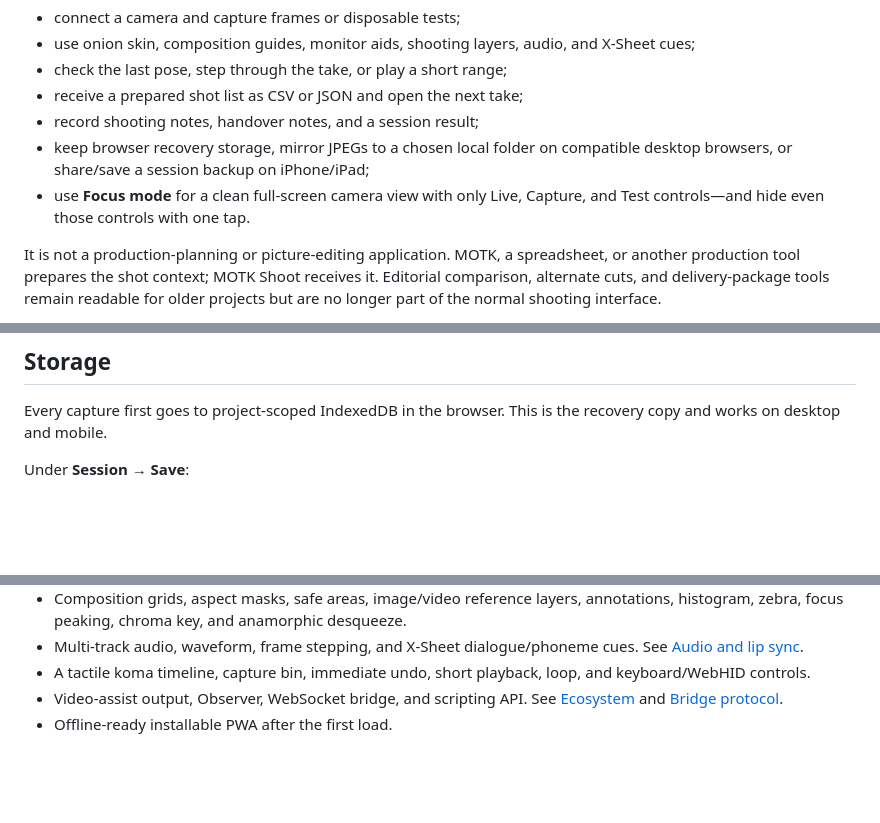
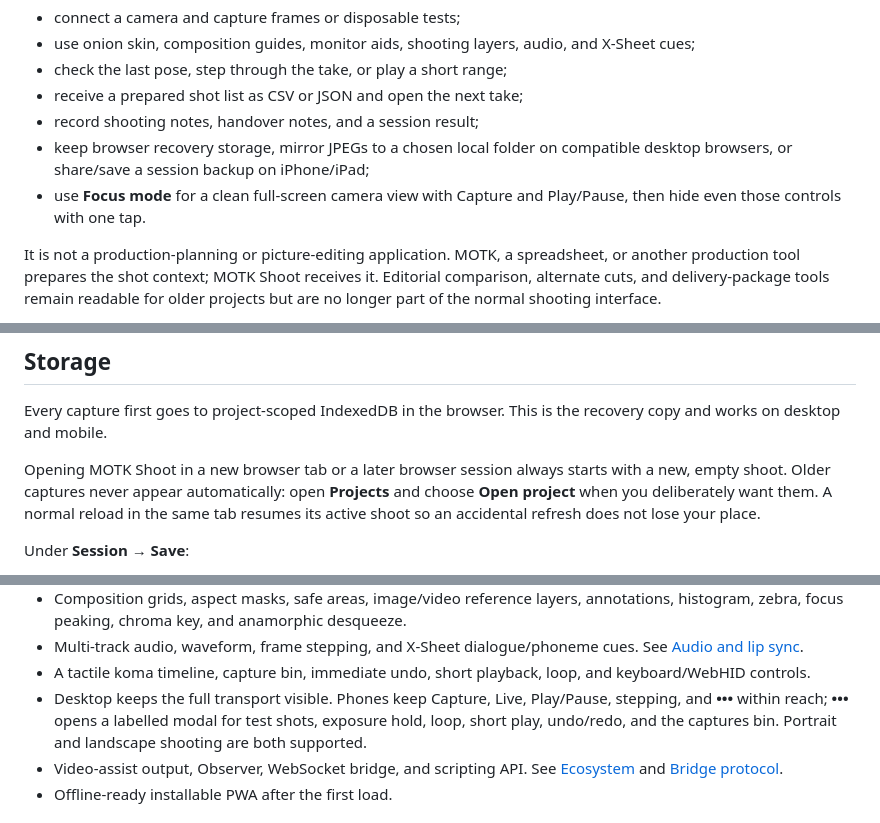
Before and after one commit to OliverTaki/motk-shoot, a Markdown page: README.md, 3 parts joined by grey strips. Rendered like a GitHub page; blank space fills up the shorter version.

Commit message:
Fix safe shooting sessions and mobile playback controls

```diff
--- a/README.md
+++ b/README.md
@@ -21,8 +21,8 @@ MOTK Shoot is deliberately centred on the work done beside the set:
 - record shooting notes, handover notes, and a session result;
 - keep browser recovery storage, mirror JPEGs to a chosen local folder on
   compatible desktop browsers, or share/save a session backup on iPhone/iPad;
-- use **Focus mode** for a clean full-screen camera view with only Live,
-  Capture, and Test controls—and hide even those controls with one tap.
+- use **Focus mode** for a clean full-screen camera view with Capture and
+  Play/Pause, then hide even those controls with one tap.
 
 It is not a production-planning or picture-editing application. MOTK, a
 spreadsheet, or another production tool prepares the shot context; MOTK Shoot
@@ -50,6 +50,12 @@ a time.
 
 Every capture first goes to project-scoped IndexedDB in the browser. This is the
 recovery copy and works on desktop and mobile.
+
+Opening MOTK Shoot in a new browser tab or a later browser session always starts
+with a new, empty shoot. Older captures never appear automatically: open
+**Projects** and choose **Open project** when you deliberately want them. A
+normal reload in the same tab resumes its active shoot so an accidental refresh
+does not lose your place.
 
 Under **Session → Save**:
 
@@ -79,6 +85,10 @@ the browser recovery copy remains.
   cues. See [Audio and lip sync](docs/AUDIO_LIPSYNC.md).
 - A tactile koma timeline, capture bin, immediate undo, short playback, loop,
   and keyboard/WebHID controls.
+- Desktop keeps the full transport visible. Phones keep Capture, Live,
+  Play/Pause, stepping, and **•••** within reach; **•••** opens a labelled modal
+  for test shots, exposure hold, loop, short play, undo/redo, and the captures
+  bin. Portrait and landscape shooting are both supported.
 - Video-assist output, Observer, WebSocket bridge, and scripting API. See
   [Ecosystem](docs/ECOSYSTEM.md) and [Bridge protocol](docs/BRIDGE_PROTOCOL.md).
 - Offline-ready installable PWA after the first load.
```
Also changed, not shown: docs/PRODUCT_DESIGN_2026-07-16.md (+7 -3 lines), docs/USER_GUIDE.md (+27 -12 lines), docs/images/13-phone-focus-mode.png, docs/images/15-phone-more-controls.png (added), 11 other files.
